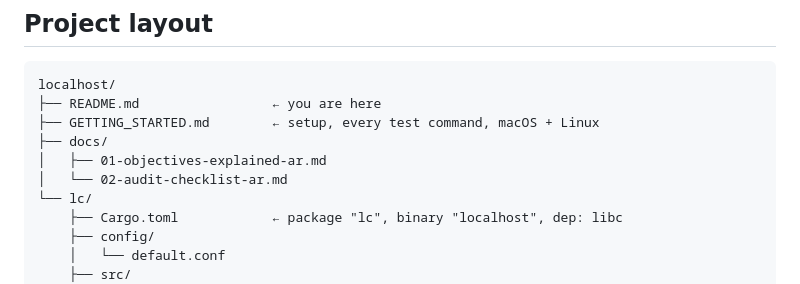
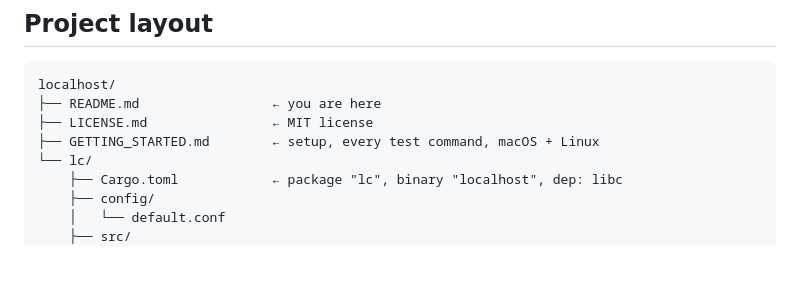
Before and after one commit to sahmedhusain/servoxide, a Markdown page: README.md, the part around the change. Rendered like a GitHub page; blank space fills up the shorter version.

````diff
--- a/README.md
+++ b/README.md
@@ -365,10 +365,8 @@ evicted after 30 minutes of inactivity so the map can't grow unbounded.
 ```
 localhost/
 ├── README.md                 ← you are here
+├── LICENSE.md                ← MIT license
 ├── GETTING_STARTED.md        ← setup, every test command, macOS + Linux
-├── docs/
-│   ├── 01-objectives-explained-ar.md
-│   └── 02-audit-checklist-ar.md
 └── lc/
     ├── Cargo.toml            ← package "lc", binary "localhost", dep: libc
     ├── config/
````
